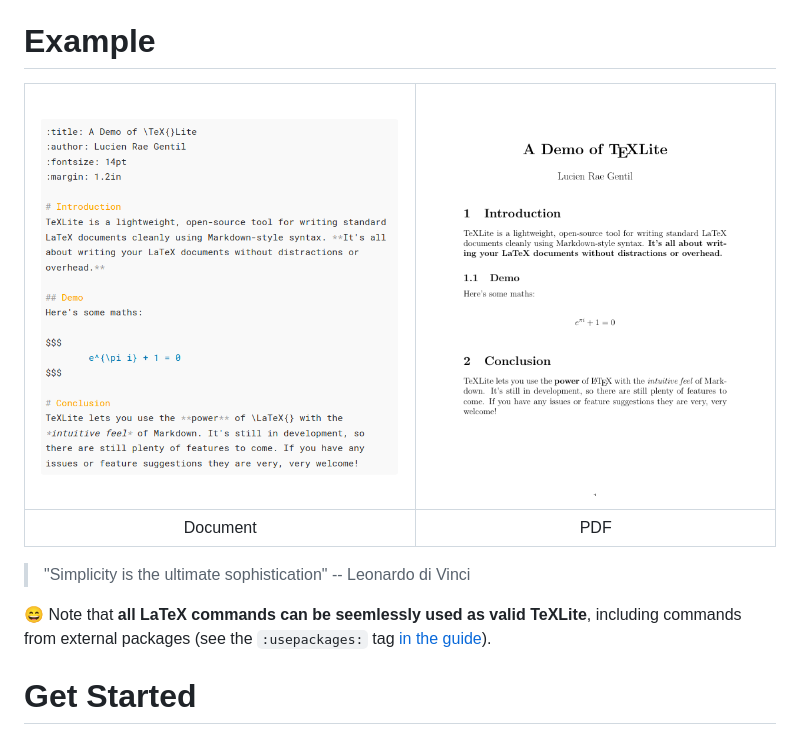
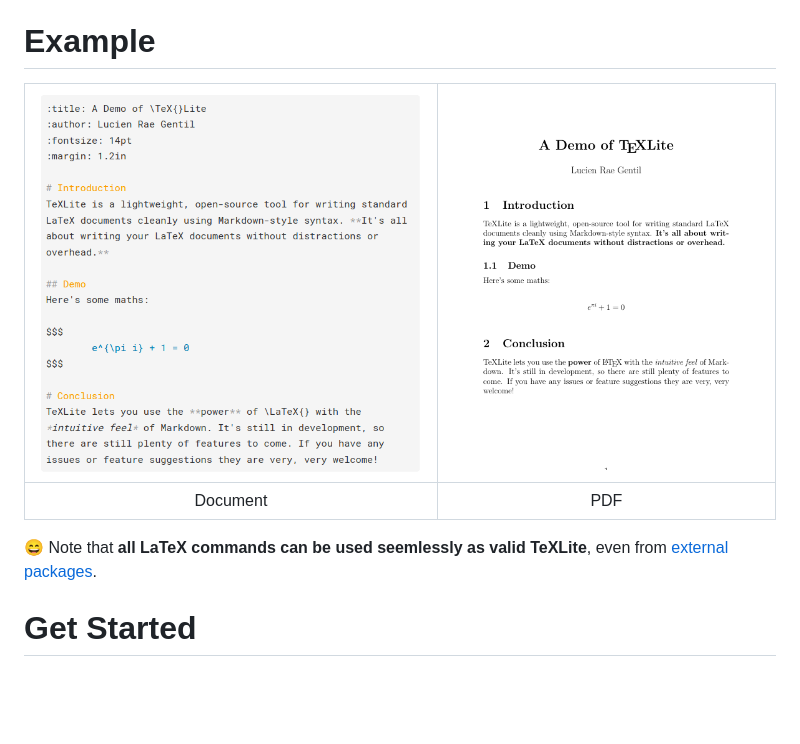
Before and after one commit to lucrae/texlite, a Markdown page: README.md, the part around the change. Rendered like a GitHub page; pictures changed too: docs/images/demo_md.png; blank space fills up the shorter version.

Commit message:
Correct typo in note on LaTeX seamlessness

```diff
--- a/README.md
+++ b/README.md
@@ -13,9 +13,7 @@
 |:--:|:--:|
 | Document | PDF |
 
-> "Simplicity is the ultimate sophistication" -- Leonardo di Vinci
-
-:smile: Note that **all LaTeX commands can be seemlessly used as valid TeXLite**, including commands from external packages (see the `:usepackages:` tag [in the guide](https://github.com/lucrae/texlite/blob/master/docs/guide.md#document-setup)).
+:smile: Note that **all LaTeX commands can be used seemlessly as valid TeXLite**, even from [external packages](https://github.com/lucrae/texlite/blob/master/docs/guide.md#document-setup).
 
 # Get Started
 
```
